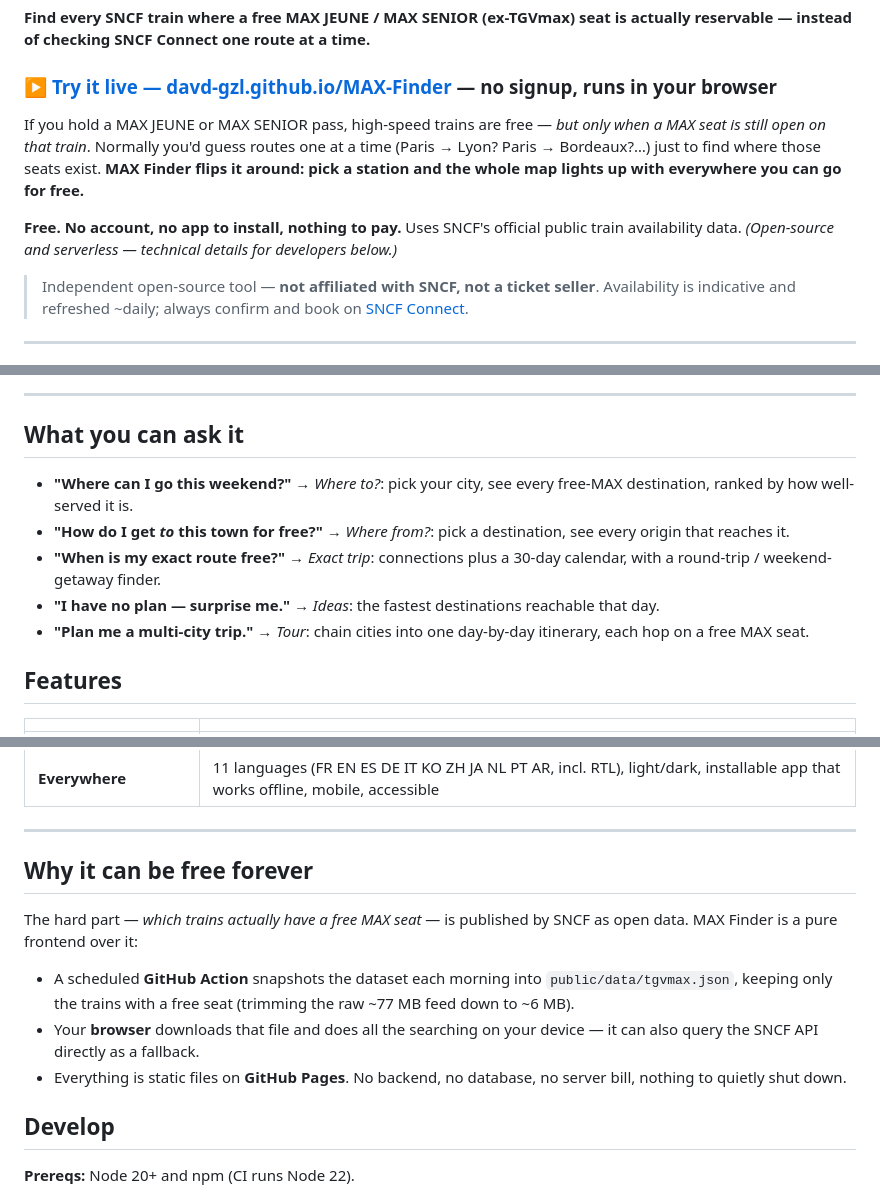
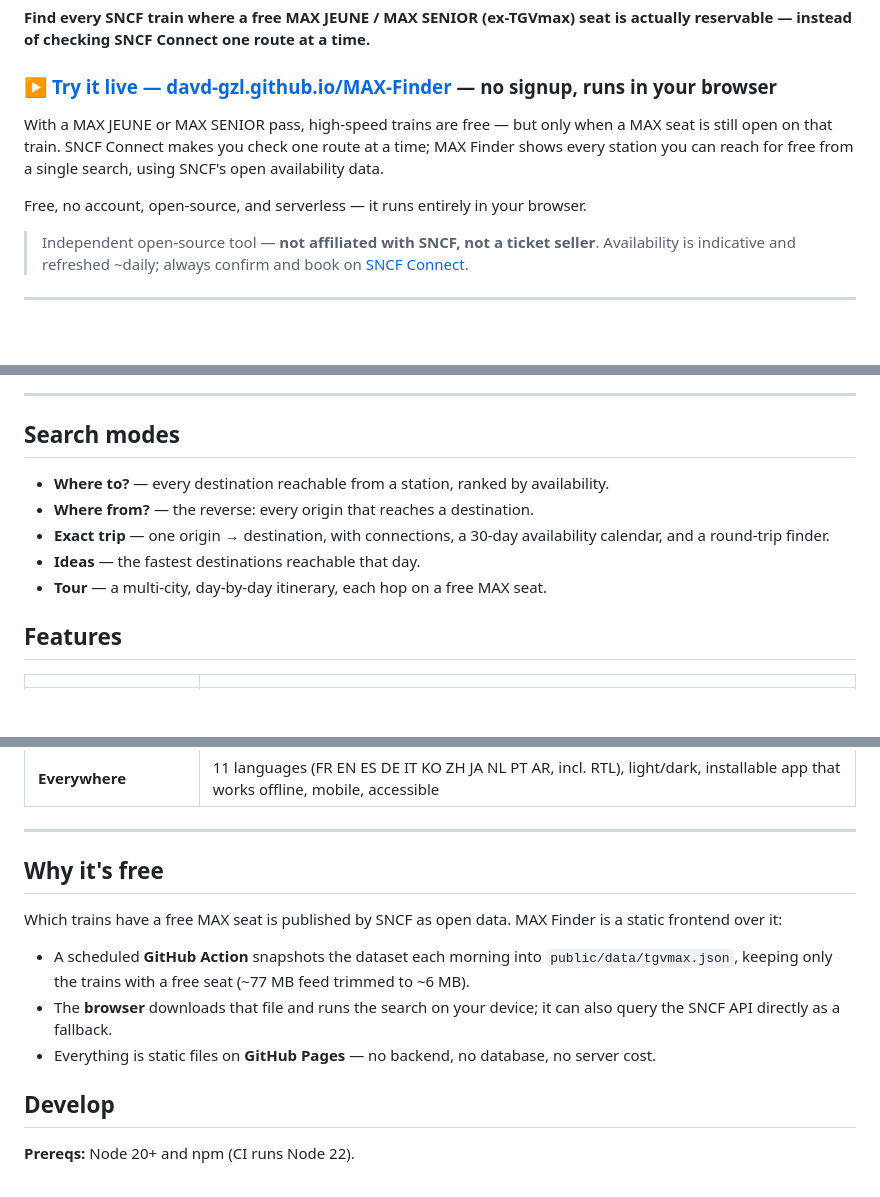
Before and after one commit to davd-gzl/MAX-Finder, a Markdown page: README.md, 3 parts joined by grey strips. Drawn GitHub-style; blank space fills up the shorter version.

Commit message:
docs: cut marketing fluff from README, keep it factual
- Hero: replace "flips it around / the whole map lights up" and the
  redundant "no app to install, nothing to pay" with a plain
  problem→solution statement and one factual one-liner.
- Drop the hand-holding "(technical details for developers below)" aside.
- "What you can ask it" quoted-question framing -> plain "Search modes" list.
- "Why it can be free forever" -> "Why it's free"; drop "no server bill,
  nothing to quietly shut down" editorializing.

Co-Authored-By: Claude Opus 4.8 <noreply@anthropic.com>
Claude-Session: https://claude.ai/code/session_01NQzaZETV6uqS2knTb6x2r8

```diff
--- a/README.md
+++ b/README.md
@@ -4,9 +4,9 @@
 
 ### ▶ [**Try it live — davd-gzl.github.io/MAX-Finder**](https://davd-gzl.github.io/MAX-Finder/) — no signup, runs in your browser
 
-If you hold a MAX JEUNE or MAX SENIOR pass, high-speed trains are free — *but only when a MAX seat is still open on that train*. Normally you'd guess routes one at a time (Paris → Lyon? Paris → Bordeaux?…) just to find where those seats exist. **MAX Finder flips it around: pick a station and the whole map lights up with everywhere you can go for free.**
+With a MAX JEUNE or MAX SENIOR pass, high-speed trains are free — but only when a MAX seat is still open on that train. SNCF Connect makes you check one route at a time; MAX Finder shows every station you can reach for free from a single search, using SNCF's open availability data.
 
-**Free. No account, no app to install, nothing to pay.** Uses SNCF's official public train availability data. *(Open-source and serverless — technical details for developers below.)*
+Free, no account, open-source, and serverless — it runs entirely in your browser.
 
 > Independent open-source tool — **not affiliated with SNCF, not a ticket seller**. Availability is indicative and refreshed ~daily; always confirm and book on [SNCF Connect](https://www.sncf-connect.com/).
 
@@ -28,13 +28,13 @@ If you hold a MAX JEUNE or MAX SENIOR pass, high-speed trains are free — *but
 
 ---
 
-## What you can ask it
+## Search modes
 
-- **"Where can I go this weekend?"** → *Where to?*: pick your city, see every free-MAX destination, ranked by how well-served it is.
-- **"How do I get *to* this town for free?"** → *Where from?*: pick a destination, see every origin that reaches it.
-- **"When is my exact route free?"** → *Exact trip*: connections plus a 30-day calendar, with a round-trip / weekend-getaway finder.
-- **"I have no plan — surprise me."** → *Ideas*: the fastest destinations reachable that day.
-- **"Plan me a multi-city trip."** → *Tour*: chain cities into one day-by-day itinerary, each hop on a free MAX seat.
+- **Where to?** — every destination reachable from a station, ranked by availability.
+- **Where from?** — the reverse: every origin that reaches a destination.
+- **Exact trip** — one origin → destination, with connections, a 30-day availability calendar, and a round-trip finder.
+- **Ideas** — the fastest destinations reachable that day.
+- **Tour** — a multi-city, day-by-day itinerary, each hop on a free MAX seat.
 
 ## Features
 
@@ -50,13 +50,13 @@ If you hold a MAX JEUNE or MAX SENIOR pass, high-speed trains are free — *but
 
 ---
 
-## Why it can be free forever
+## Why it's free
 
-The hard part — *which trains actually have a free MAX seat* — is published by SNCF as open data. MAX Finder is a pure frontend over it:
+Which trains have a free MAX seat is published by SNCF as open data. MAX Finder is a static frontend over it:
 
-- A scheduled **GitHub Action** snapshots the dataset each morning into `public/data/tgvmax.json`, keeping only the trains with a free seat (trimming the raw ~77 MB feed down to ~6 MB).
-- Your **browser** downloads that file and does all the searching on your device — it can also query the SNCF API directly as a fallback.
-- Everything is static files on **GitHub Pages**. No backend, no database, no server bill, nothing to quietly shut down.
+- A scheduled **GitHub Action** snapshots the dataset each morning into `public/data/tgvmax.json`, keeping only the trains with a free seat (~77 MB feed trimmed to ~6 MB).
+- The **browser** downloads that file and runs the search on your device; it can also query the SNCF API directly as a fallback.
+- Everything is static files on **GitHub Pages** — no backend, no database, no server cost.
 
 ## Develop
 
```
